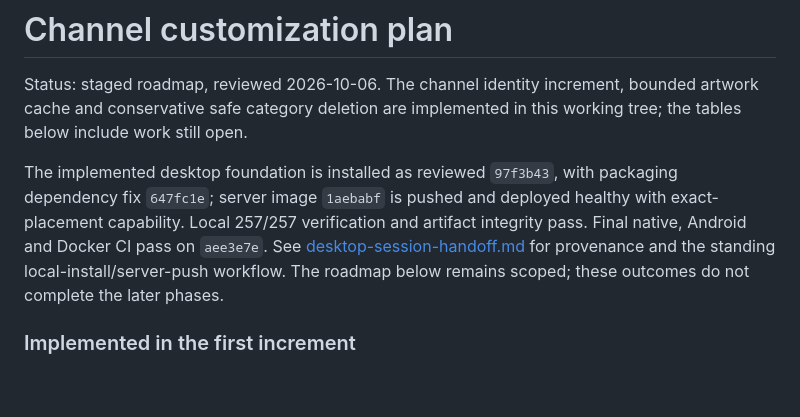
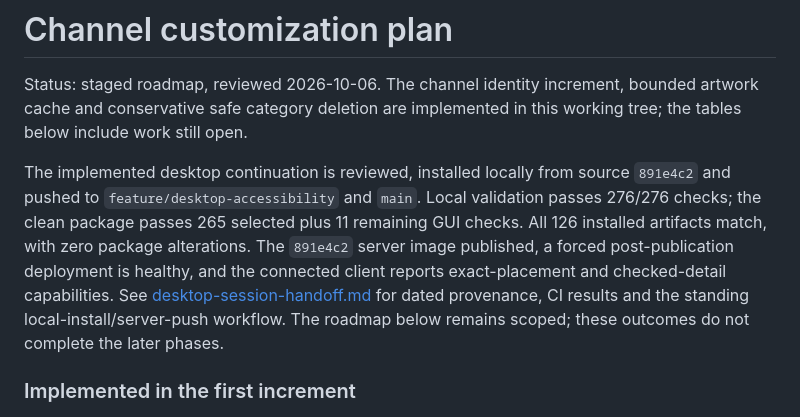
Before and after one commit to Sleepy-Studio/OmaChat, a Markdown page: docs/channel-customization-plan.md, the part around the change. Drawn GitHub-style; blank space fills up the shorter version.

```diff
--- a/docs/channel-customization-plan.md
+++ b/docs/channel-customization-plan.md
@@ -2,13 +2,15 @@
 
 Status: staged roadmap, reviewed 2026-10-06. The channel identity increment, bounded artwork cache and conservative safe category deletion are implemented in this working tree; the tables below include work still open.
 
-The implemented desktop foundation is installed as reviewed `97f3b43`, with
-packaging dependency fix `647fc1e`; server image `1aebabf` is pushed and deployed
-healthy with exact-placement capability. Local 257/257 verification and artifact
-integrity pass. Final native, Android and Docker CI pass on `aee3e7e`. See
-[desktop-session-handoff.md](desktop-session-handoff.md) for provenance and the
-standing local-install/server-push workflow. The roadmap below remains scoped;
-these outcomes do not complete the later phases.
+The implemented desktop continuation is reviewed, installed locally from source
+`891e4c2` and pushed to `feature/desktop-accessibility` and `main`. Local validation
+passes 276/276 checks; the clean package passes 265 selected plus 11 remaining GUI
+checks. All 126 installed artifacts match, with zero package alterations. The
+`891e4c2` server image published, a forced post-publication deployment is healthy,
+and the connected client reports exact-placement and checked-detail capabilities.
+See [desktop-session-handoff.md](desktop-session-handoff.md) for dated provenance,
+CI results and the standing local-install/server-push workflow. The roadmap below
+remains scoped; these outcomes do not complete the later phases.
 
 ### Implemented in the first increment
 
```
Also changed, not shown: docs/desktop-session-handoff.md (+37 -5 lines).
